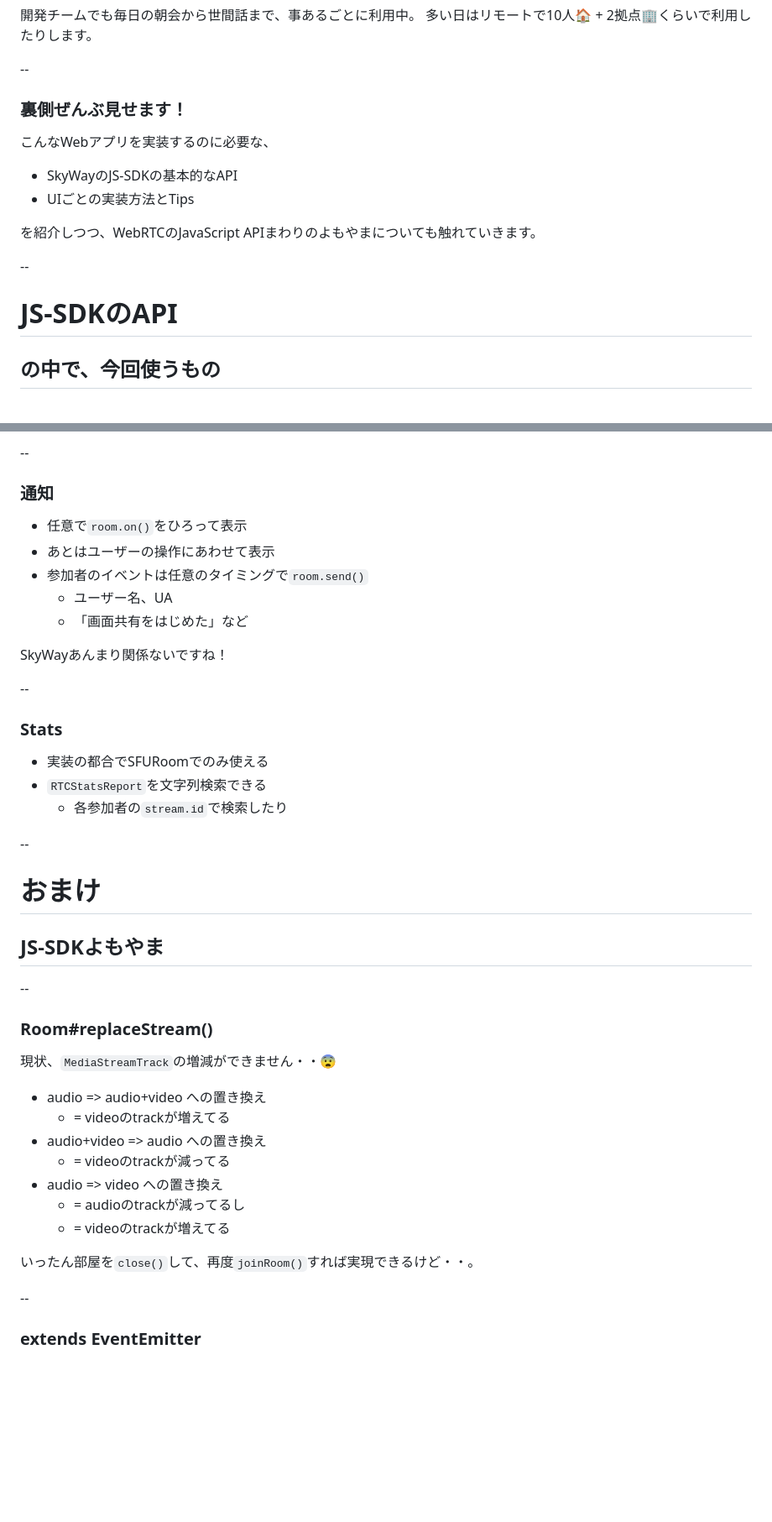
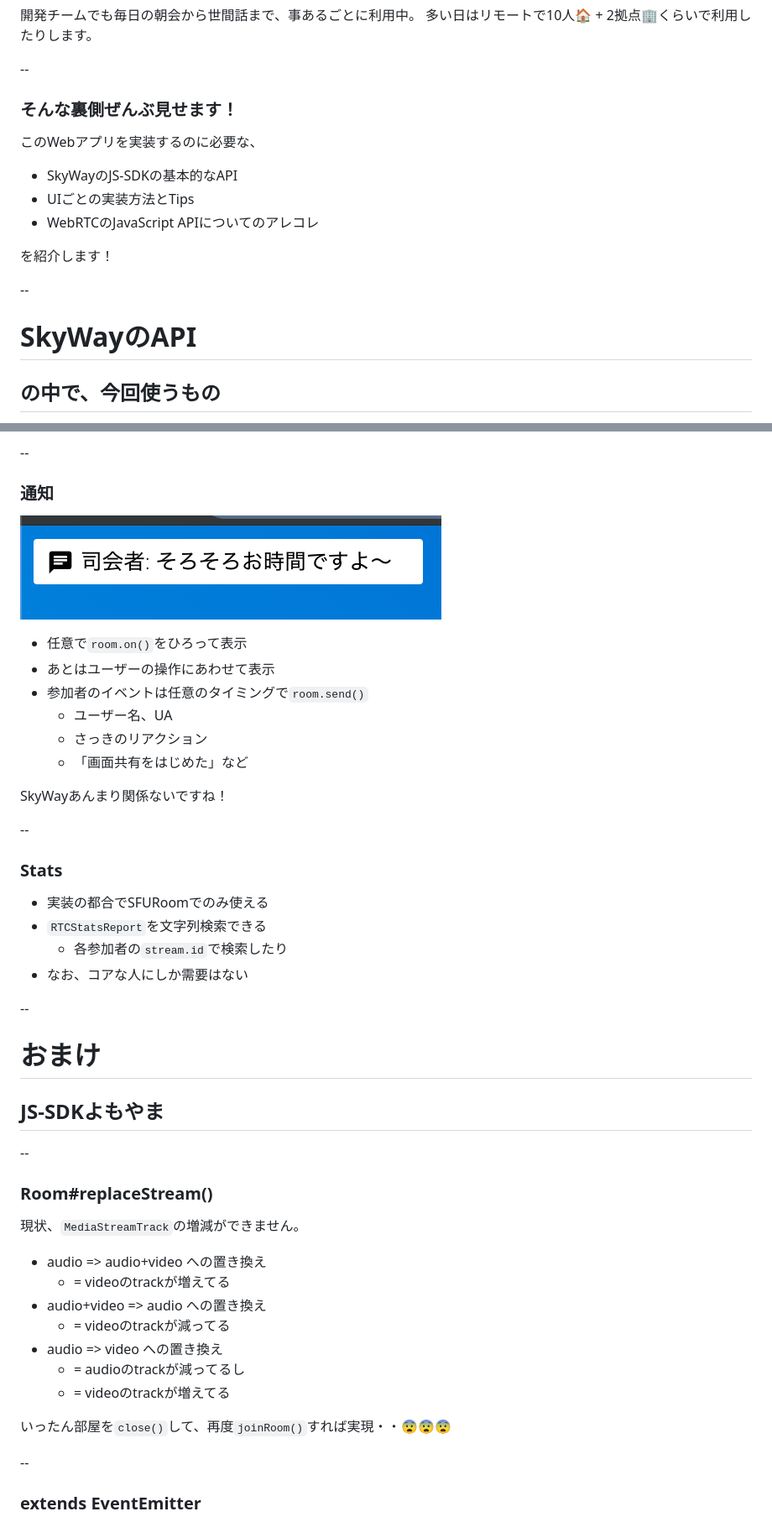
Before and after one commit to leaysgur/slides, a Markdown page: docs/skyway_ug_tokyo-4/index.md, 2 parts joined by grey strips. Shown: that part at 84% size. Rendered like a GitHub page; pictures changed too: docs/skyway_ug_tokyo-4/img/notification.png (added); blank space fills up the shorter version.

```diff
--- a/docs/skyway_ug_tokyo-4/index.md
+++ b/docs/skyway_ug_tokyo-4/index.md
@@ -55,18 +58,19 @@ controls: false
 
 --
 
-### 裏側ぜんぶ見せます！
+### そんな裏側ぜんぶ見せます！
 
-こんなWebアプリを実装するのに必要な、
+このWebアプリを実装するのに必要な、
 
 - SkyWayのJS-SDKの基本的なAPI
 - UIごとの実装方法とTips
+- WebRTCのJavaScript APIについてのアレコレ
 
-を紹介しつつ、WebRTCのJavaScript APIまわりのよもやまについても触れていきます。
+を紹介します！
 
 --
 
-# JS-SDKのAPI
+# SkyWayのAPI
 ## の中で、今回使うもの
 
 --
@@ -401,10 +454,13 @@ JSONにできるオブジェクトならそのまま送受信できます。
 
 ### 通知
 
+![notification](./img/notification.png)
+
 - 任意で`room.on()`をひろって表示
 - あとはユーザーの操作にあわせて表示
 - 参加者のイベントは任意のタイミングで`room.send()`
   - ユーザー名、UA
+  - さっきのリアクション
   - 「画面共有をはじめた」など
 
 SkyWayあんまり関係ないですね！
@@ -416,6 +472,7 @@ SkyWayあんまり関係ないですね！
 - 実装の都合でSFURoomでのみ使える
 - `RTCStatsReport`を文字列検索できる
   - 各参加者の`stream.id`で検索したり
+- なお、コアな人にしか需要はない
 
 --
 
@@ -426,7 +483,7 @@ SkyWayあんまり関係ないですね！
 
 ### Room#replaceStream()
 
-現状、`MediaStreamTrack`の増減ができません・・😨
+現状、`MediaStreamTrack`の増減ができません。
 
 - audio => audio+video への置き換え
   - = videoのtrackが増えてる
@@ -436,7 +493,7 @@ SkyWayあんまり関係ないですね！
   - = audioのtrackが減ってるし
   - = videoのtrackが増えてる
 
-いったん部屋を`close()`して、再度`joinRoom()`すれば実現できるけど・・。
+いったん部屋を`close()`して、再度`joinRoom()`すれば実現・・😨😨😨
 
 --
 
```
Also changed, not shown: other parts of docs/skyway_ug_tokyo-4/index.md (+65 -13 lines), docs/skyway_ug_tokyo-4/img/audiolevel.png (added), docs/skyway_ug_tokyo-4/img/reaction.png (added), 1 other file.
